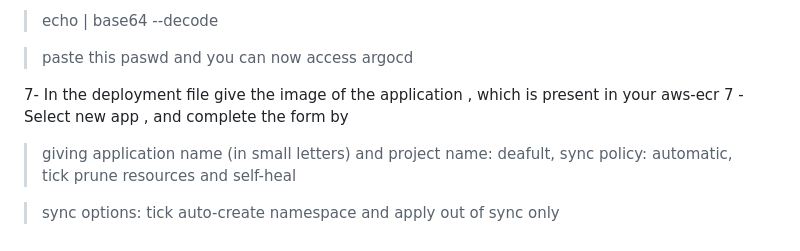
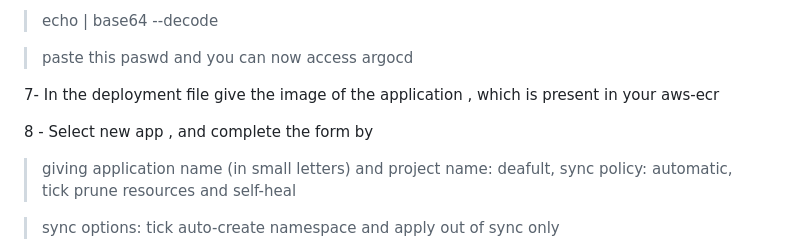
Before and after one commit to kadamvignesh/weather-app, a Markdown page: README.md, the part around the change. Rendered like a GitHub page.

```diff
--- a/README.md
+++ b/README.md
@@ -77,7 +77,8 @@ You can install aws cli with the following cmds :
 
 
 7- In the deployment file give the image of the application , which is present in your aws-ecr
-  7 - Select new app , and complete the form by
+
+8 - Select new app , and complete the form by
 
    > giving application name (in small letters) and project name: deafult, sync policy: automatic, tick prune resources and self-heal
 
```
